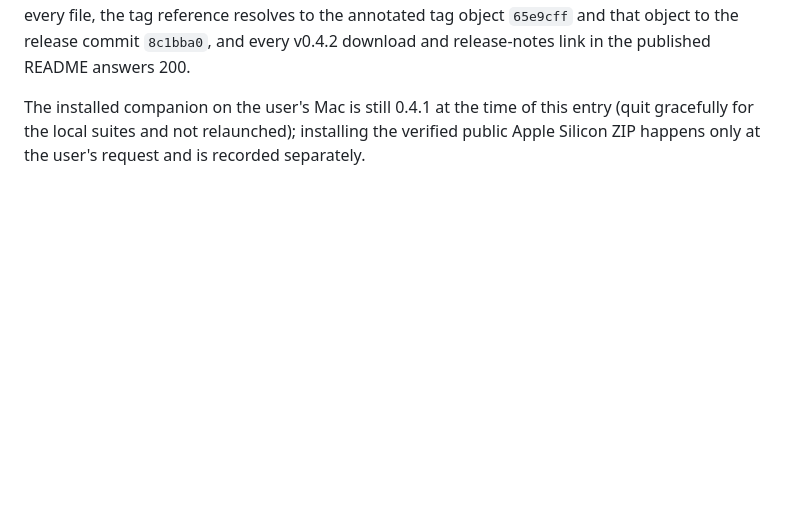
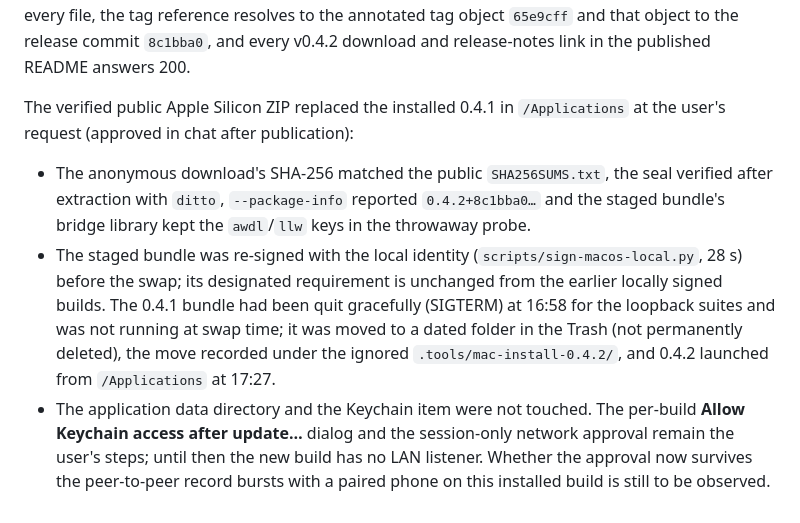
Before and after one commit to maamouribilel/pc-remote, a Markdown page: docs/release-evidence.md, the part around the change. GitHub-like rendering; blank space fills up the shorter version.

Commit message:
docs: record the 0.4.2 installation on the development Mac
Co-Authored-By: Claude Fable 5.1 <noreply@anthropic.com>

```diff
--- a/docs/release-evidence.md
+++ b/docs/release-evidence.md
@@ -889,4 +889,7 @@ Local verification of the downloaded workflow artifacts (new empty directory, in
 
 After publication, all nine public URLs returned HTTP 200 with matching sizes and SHA-256 digests when downloaded anonymously (no token) into a new directory and compared with an independent `python3 -I` script. The public `SHA256SUMS.txt` is byte-identical, GitHub's stored asset digests match every file, the tag reference resolves to the annotated tag object `65e9cff` and that object to the release commit `8c1bba0`, and every v0.4.2 download and release-notes link in the published README answers 200.
 
-The installed companion on the user's Mac is still 0.4.1 at the time of this entry (quit gracefully for the local suites and not relaunched); installing the verified public Apple Silicon ZIP happens only at the user's request and is recorded separately.
+The verified public Apple Silicon ZIP replaced the installed 0.4.1 in `/Applications` at the user's request (approved in chat after publication):
+- The anonymous download's SHA-256 matched the public `SHA256SUMS.txt`, the seal verified after extraction with `ditto`, `--package-info` reported `0.4.2+8c1bba0…` and the staged bundle's bridge library kept the `awdl`/`llw` keys in the throwaway probe.
+- The staged bundle was re-signed with the local identity (`scripts/sign-macos-local.py`, 28 s) before the swap; its designated requirement is unchanged from the earlier locally signed builds. The 0.4.1 bundle had been quit gracefully (SIGTERM) at 16:58 for the loopback suites and was not running at swap time; it was moved to a dated folder in the Trash (not permanently deleted), the move recorded under the ignored `.tools/mac-install-0.4.2/`, and 0.4.2 launched from `/Applications` at 17:27.
+- The application data directory and the Keychain item were not touched. The per-build **Allow Keychain access after update…** dialog and the session-only network approval remain the user's steps; until then the new build has no LAN listener. Whether the approval now survives the peer-to-peer record bursts with a paired phone on this installed build is still to be observed.
```
